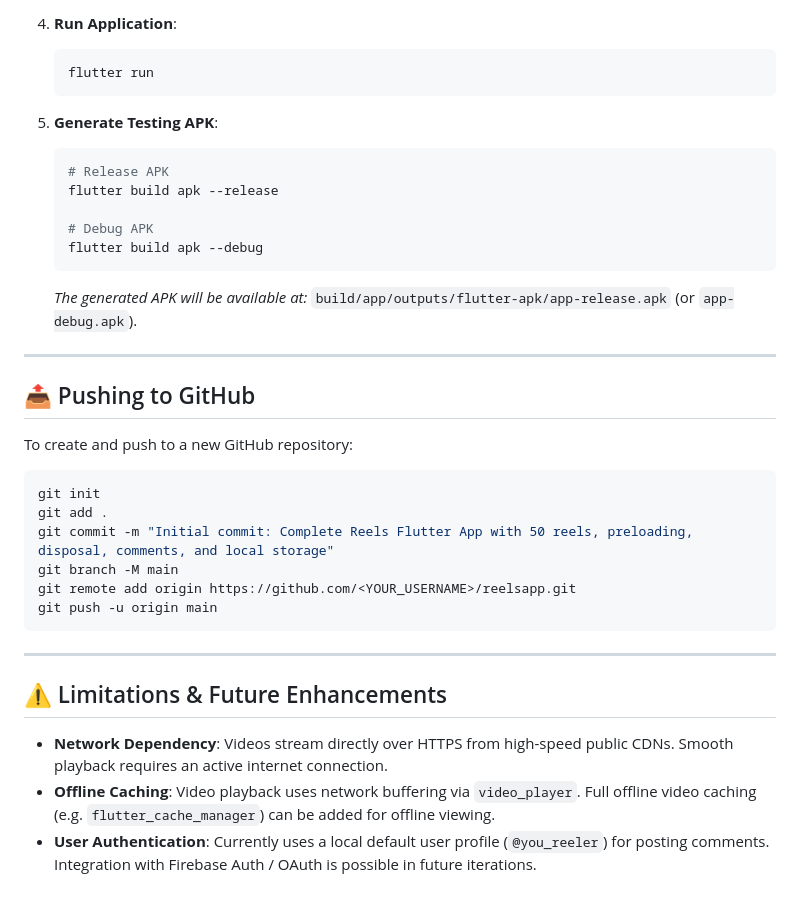
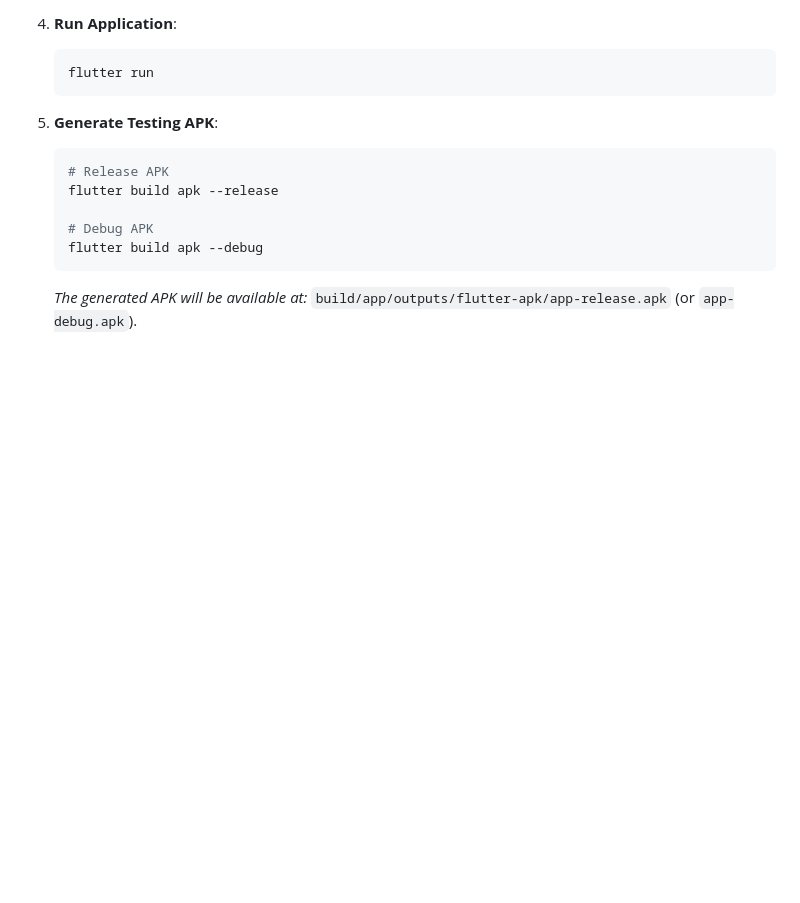
Before and after one commit to Moorthigitu/reelsapp, a Markdown page: README.md, the part around the change. GitHub-like rendering; blank space fills up the shorter version.

````diff
--- a/README.md
+++ b/README.md
@@ -103,26 +103,3 @@ Upon app initialization, `StorageService.applySavedStates()` automatically merge
    flutter build apk --debug
    ```
    *The generated APK will be available at:* `build/app/outputs/flutter-apk/app-release.apk` (or `app-debug.apk`).
-
----
-
-## 📤 Pushing to GitHub
-
-To create and push to a new GitHub repository:
-
-```bash
-git init
-git add .
-git commit -m "Initial commit: Complete Reels Flutter App with 50 reels, preloading, disposal, comments, and local storage"
-git branch -M main
-git remote add origin https://github.com/<YOUR_USERNAME>/reelsapp.git
-git push -u origin main
-```
-
----
-
-## ⚠️ Limitations & Future Enhancements
-
-- **Network Dependency**: Videos stream directly over HTTPS from high-speed public CDNs. Smooth playback requires an active internet connection.
-- **Offline Caching**: Video playback uses network buffering via `video_player`. Full offline video caching (e.g. `flutter_cache_manager`) can be added for offline viewing.
-- **User Authentication**: Currently uses a local default user profile (`@you_reeler`) for posting comments. Integration with Firebase Auth / OAuth is possible in future iterations.
````
